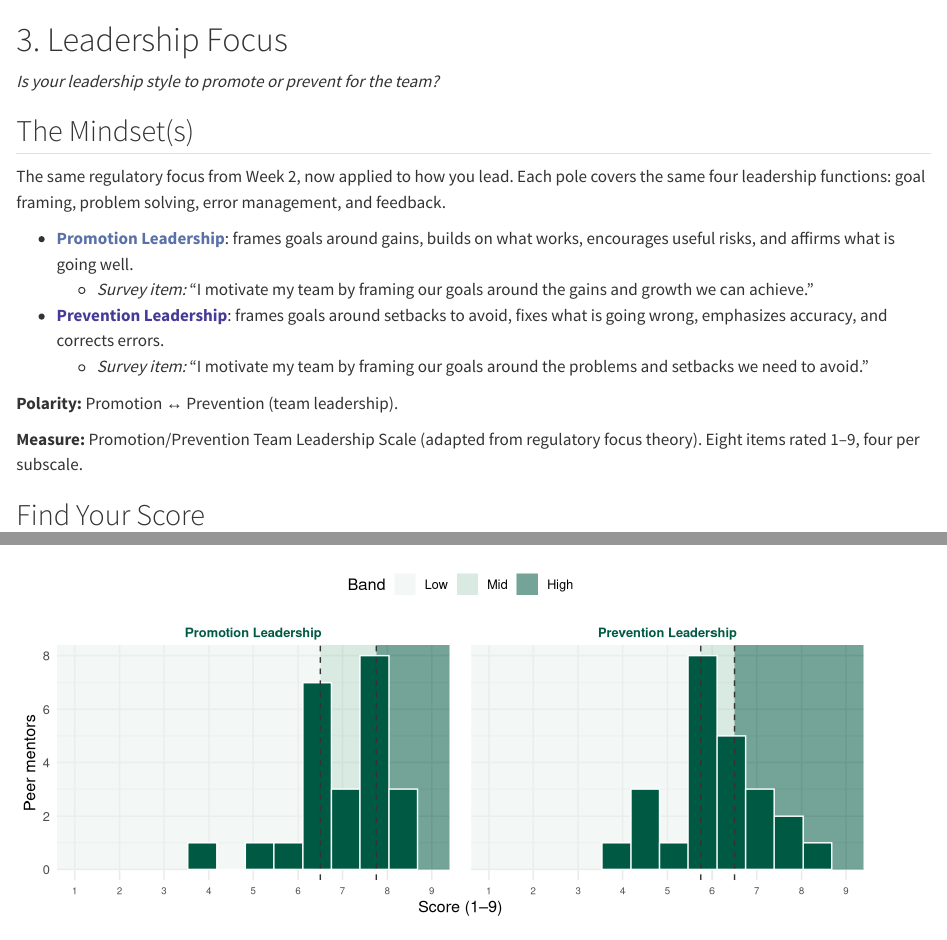
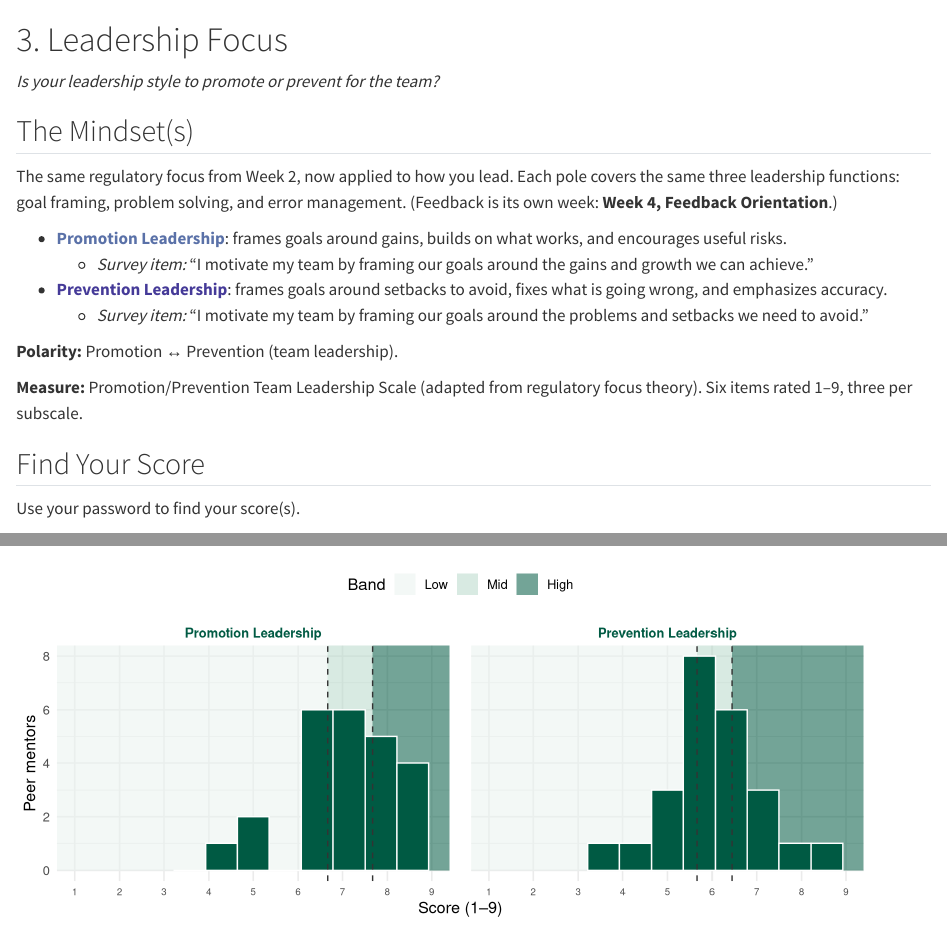
Before and after one commit to shanemccarty/FRImindsets, a Quarto document (wk03-leadership-focus.qmd): the page in a window 1100 px wide, from its top, and a second part further down, joined at a grey line. Rendered offline with R 4.5, knitr and Pandoc in place of Quarto, with nearby package versions.

Commit message:
Remove feedback function from Ch 3 (now covered by Ch 4)
Drops the promotion/prevention feedback ideas and the two feedback items
(W3_4, W3_8) from Leadership Focus, since supportive vs. corrective feedback
is now its own chapter (4). Ch 3 is now 6 items, three functions per pole.
Strategy doc A4, Table 1, and crosswalk updated to match.

Co-Authored-By: Claude Opus 4.8 <noreply@anthropic.com>

```diff
--- a/wk03-leadership-focus.qmd
+++ b/wk03-leadership-focus.qmd
@@ -10,19 +10,20 @@
 ## The Mindset(s) {.unnumbered}
 
 The same regulatory focus from Week 2, now applied to how you lead. Each pole covers the same
-four leadership functions: goal framing, problem solving, error management, and feedback.
+three leadership functions: goal framing, problem solving, and error management. (Feedback is
+its own week: **Week 4, Feedback Orientation**.)
 
 - [**Promotion Leadership**]{style="color:#5A71A8;"}: frames goals around gains, builds on
-  what works, encourages useful risks, and affirms what is going well.
+  what works, and encourages useful risks.
   - *Survey item:* "I motivate my team by framing our goals around the gains and growth we can achieve."
 - [**Prevention Leadership**]{style="color:#453A98;"}: frames goals around setbacks to
-  avoid, fixes what is going wrong, emphasizes accuracy, and corrects errors.
+  avoid, fixes what is going wrong, and emphasizes accuracy.
   - *Survey item:* "I motivate my team by framing our goals around the problems and setbacks we need to avoid."
 
 **Polarity:** Promotion ↔ Prevention (team leadership).
 
 **Measure:** Promotion/Prevention Team Leadership Scale (adapted from regulatory focus
-theory). Eight items rated 1–9, four per subscale.
+theory). Six items rated 1–9, three per subscale.
 
 ## Find Your Score {.unnumbered}
 
```
Also changed, not shown: wk01-mentoring-style.qmd (+2 -2 lines), docs/search.json, wk03-leadership-focus.qmd (6 more changed lines), 4 other files.
